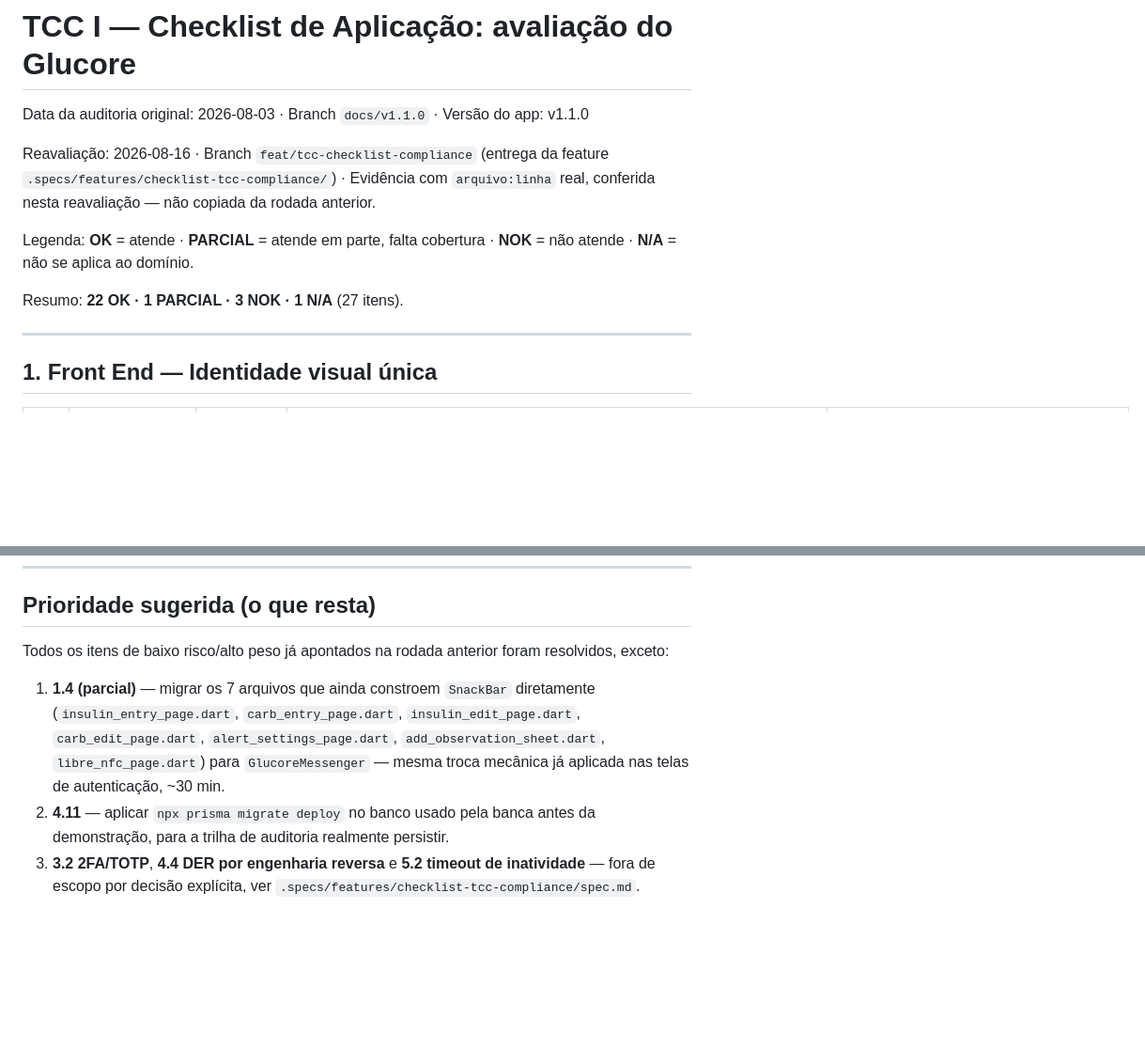
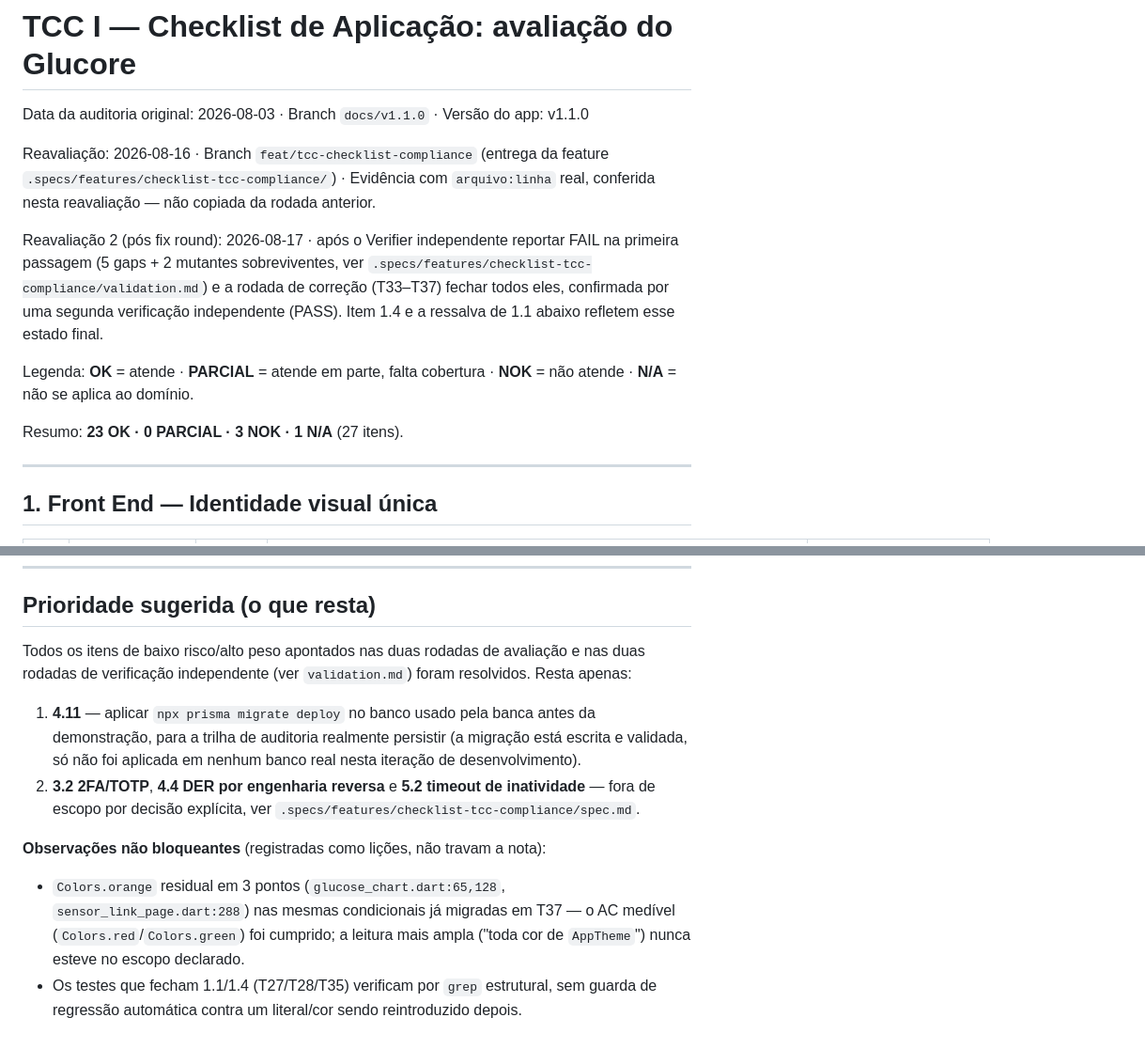
Before and after one commit to Berdegeus/Glucore, a Markdown page: TCC I - Checklist - Avaliacao.md, 2 parts joined by grey strips. Shown at 94% size. Drawn GitHub-style; blank space fills up the shorter version.

Commit message:
docs: sync TCC checklist with post-fix-round verified state
O checklist final (T32) foi escrito antes da rodada de correcao (T33-T37).
Item 1.4 estava PARCIAL (7 telas com SnackBar direto) e a ressalva de 1.1
citava cores residuais - ambos fechados na rodada de correcao e confirmados
por reverificacao independente (validation.md, rodada 2, PASS). 2.5 tambem
ganhou o campo de senha da troca de e-mail, que faltava na primeira versao.

Resumo: 23 OK - 0 PARCIAL - 3 NOK (fora de escopo) - 1 N/A.

Co-Authored-By: Claude Opus 5 <noreply@anthropic.com>

```diff
--- a/TCC I - Checklist - Avaliacao.md
+++ b/TCC I - Checklist - Avaliacao.md
@@ -6,9 +6,14 @@ Reavaliação: 2026-08-16 · Branch `feat/tcc-checklist-compliance` (entrega da
 `.specs/features/checklist-tcc-compliance/`) · Evidência com `arquivo:linha` real, conferida
 nesta reavaliação — não copiada da rodada anterior.
 
+Reavaliação 2 (pós fix round): 2026-08-17 · após o Verifier independente reportar FAIL na
+primeira passagem (5 gaps + 2 mutantes sobreviventes, ver `.specs/features/checklist-tcc-compliance/validation.md`)
+e a rodada de correção (T33–T37) fechar todos eles, confirmada por uma segunda verificação
+independente (PASS). Item 1.4 e a ressalva de 1.1 abaixo refletem esse estado final.
+
 Legenda: **OK** = atende · **PARCIAL** = atende em parte, falta cobertura · **NOK** = não atende · **N/A** = não se aplica ao domínio.
 
-Resumo: **22 OK · 1 PARCIAL · 3 NOK · 1 N/A** (27 itens).
+Resumo: **23 OK · 0 PARCIAL · 3 NOK · 1 N/A** (27 itens).
 
 ---
 
@@ -68,14 +73,18 @@ Resumo: **22 OK · 1 PARCIAL · 3 NOK · 1 N/A** (27 itens).
 
 ## Prioridade sugerida (o que resta)
 
-Todos os itens de baixo risco/alto peso já apontados na rodada anterior foram resolvidos, exceto:
+Todos os itens de baixo risco/alto peso apontados nas duas rodadas de avaliação e nas duas
+rodadas de verificação independente (ver `validation.md`) foram resolvidos. Resta apenas:
 
-1. **1.4 (parcial)** — migrar os 7 arquivos que ainda constroem `SnackBar` diretamente
-   (`insulin_entry_page.dart`, `carb_entry_page.dart`, `insulin_edit_page.dart`,
-   `carb_edit_page.dart`, `alert_settings_page.dart`, `add_observation_sheet.dart`,
-   `libre_nfc_page.dart`) para `GlucoreMessenger` — mesma troca mecânica já aplicada nas
-   telas de autenticação, ~30 min.
-2. **4.11** — aplicar `npx prisma migrate deploy` no banco usado pela banca antes da
-   demonstração, para a trilha de auditoria realmente persistir.
-3. **3.2 2FA/TOTP**, **4.4 DER por engenharia reversa** e **5.2 timeout de inatividade** —
+1. **4.11** — aplicar `npx prisma migrate deploy` no banco usado pela banca antes da
+   demonstração, para a trilha de auditoria realmente persistir (a migração está escrita e
+   validada, só não foi aplicada em nenhum banco real nesta iteração de desenvolvimento).
+2. **3.2 2FA/TOTP**, **4.4 DER por engenharia reversa** e **5.2 timeout de inatividade** —
    fora de escopo por decisão explícita, ver `.specs/features/checklist-tcc-compliance/spec.md`.
+
+**Observações não bloqueantes** (registradas como lições, não travam a nota):
+- `Colors.orange` residual em 3 pontos (`glucose_chart.dart:65,128`, `sensor_link_page.dart:288`)
+  nas mesmas condicionais já migradas em T37 — o AC medível (`Colors.red`/`Colors.green`) foi
+  cumprido; a leitura mais ampla ("toda cor de `AppTheme`") nunca esteve no escopo declarado.
+- Os testes que fecham 1.1/1.4 (T27/T28/T35) verificam por `grep` estrutural, sem guarda de
+  regressão automática contra um literal/cor sendo reintroduzido depois.
```
Also changed, not shown: other parts of TCC I - Checklist - Avaliacao.md (+5 -5 lines).
